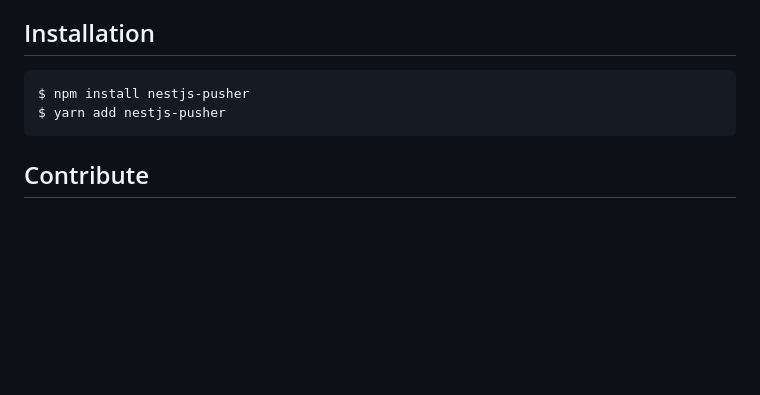
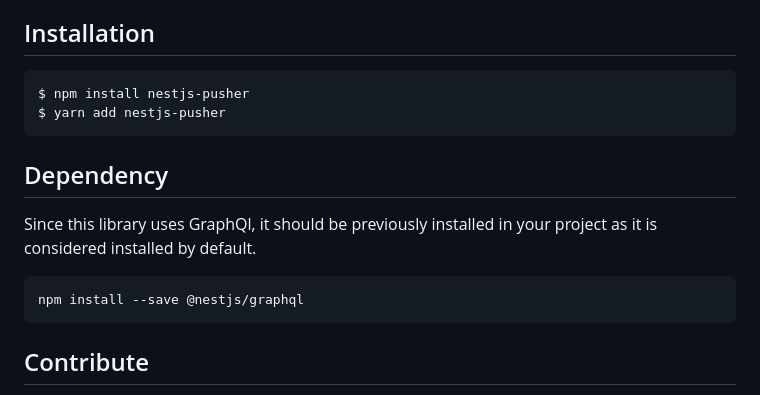
Before and after one commit to underfisk/nestjs-pusher, a Markdown page: README.md, the part around the change. Rendered like a GitHub page; blank space fills up the shorter version.

Commit message:
Updated README.md
as far I getting this error I added Dependency section into README.md

````diff
--- a/README.md
+++ b/README.md
@@ -44,6 +44,12 @@ $ npm install nestjs-pusher
 $ yarn add nestjs-pusher
 ```
 
+## Dependency
+Since this library uses GraphQl, it should be previously installed in your project as it is considered installed by default.
+```bash
+npm install --save @nestjs/graphql
+```
+
 ## Contribute
 Feel free to help this library, I'm quite busy with also another Nestjs packages, but the community will appreciate the effort
 of improving this library. Make sure you follow the guidelines
````
